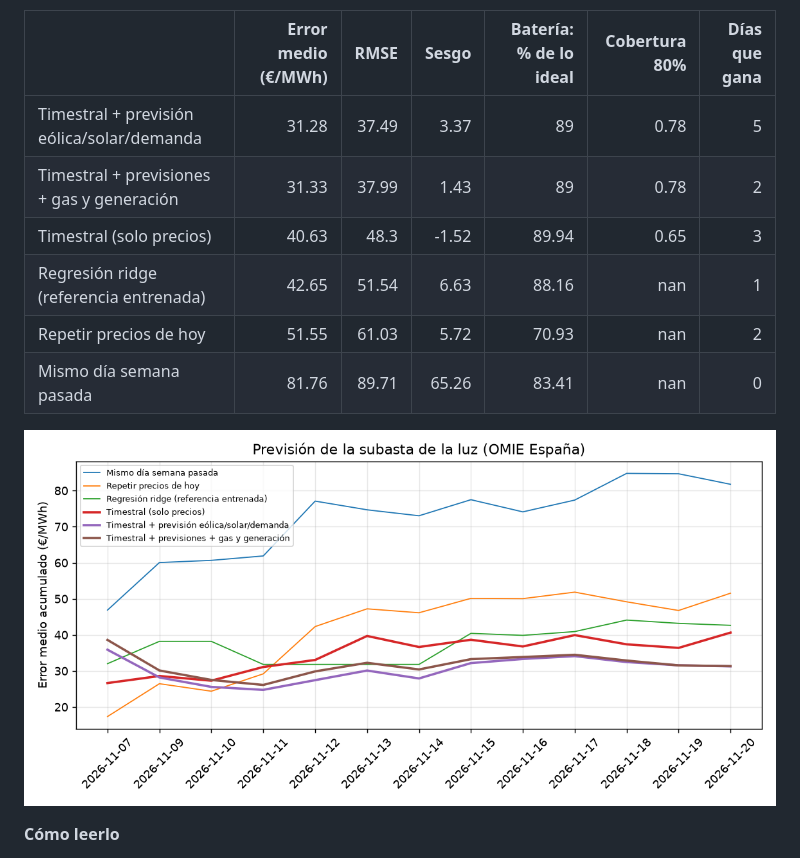
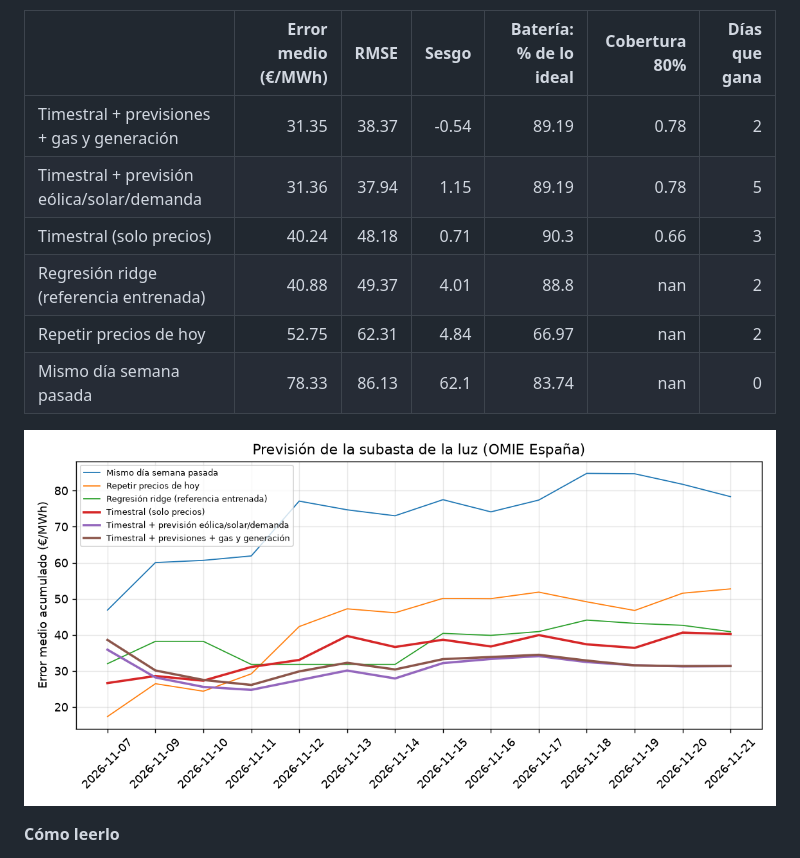
Before and after one commit to RobertoVetere/timestral-luz, a Markdown page: README.md, the part around one of its changes. Drawn GitHub-style; pictures changed too: results/scoreboard.png.

Commit message:
datos 2026-11-20 forecast

```diff
--- a/README.md
+++ b/README.md
@@ -11,12 +11,12 @@ Cada mañana, antes de la subasta del mercado diario de OMIE (12:00, hora penins
 
 |                                            |   Error medio (€/MWh) |   RMSE |   Sesgo |   Batería: % de lo ideal |   Cobertura 80% |   Días que gana |
 |:-------------------------------------------|----------------------:|-------:|--------:|-------------------------:|----------------:|----------------:|
-| Timestral + previsión eólica/solar/demanda |                 31.28 |  37.49 |    3.37 |                    89    |            0.78 |               5 |
-| Timestral + previsiones + gas y generación |                 31.33 |  37.99 |    1.43 |                    89    |            0.78 |               2 |
-| Timestral (solo precios)                   |                 40.63 |  48.3  |   -1.52 |                    89.94 |            0.65 |               3 |
-| Regresión ridge (referencia entrenada)     |                 42.65 |  51.54 |    6.63 |                    88.16 |          nan    |               1 |
-| Repetir precios de hoy                     |                 51.55 |  61.03 |    5.72 |                    70.93 |          nan    |               2 |
-| Mismo día semana pasada                    |                 81.76 |  89.71 |   65.26 |                    83.41 |          nan    |               0 |
+| Timestral + previsiones + gas y generación |                 31.35 |  38.37 |   -0.54 |                    89.19 |            0.78 |               2 |
+| Timestral + previsión eólica/solar/demanda |                 31.36 |  37.94 |    1.15 |                    89.19 |            0.78 |               5 |
+| Timestral (solo precios)                   |                 40.24 |  48.18 |    0.71 |                    90.3  |            0.66 |               3 |
+| Regresión ridge (referencia entrenada)     |                 40.88 |  49.37 |    4.01 |                    88.8  |          nan    |               2 |
+| Repetir precios de hoy                     |                 52.75 |  62.31 |    4.84 |                    66.97 |          nan    |               2 |
+| Mismo día semana pasada                    |                 78.33 |  86.13 |   62.1  |                    83.74 |          nan    |               0 |
 
 ![Error acumulado](results/scoreboard.png)
 <!-- SCOREBOARD:END -->
```
Also changed, not shown: other parts of README.md (+1 -1 lines), 2 other files.
